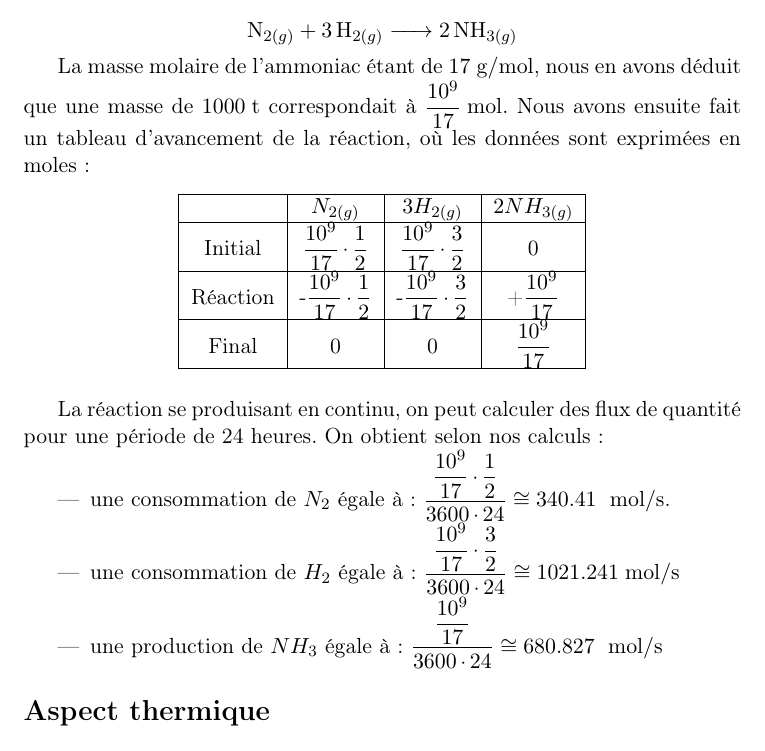
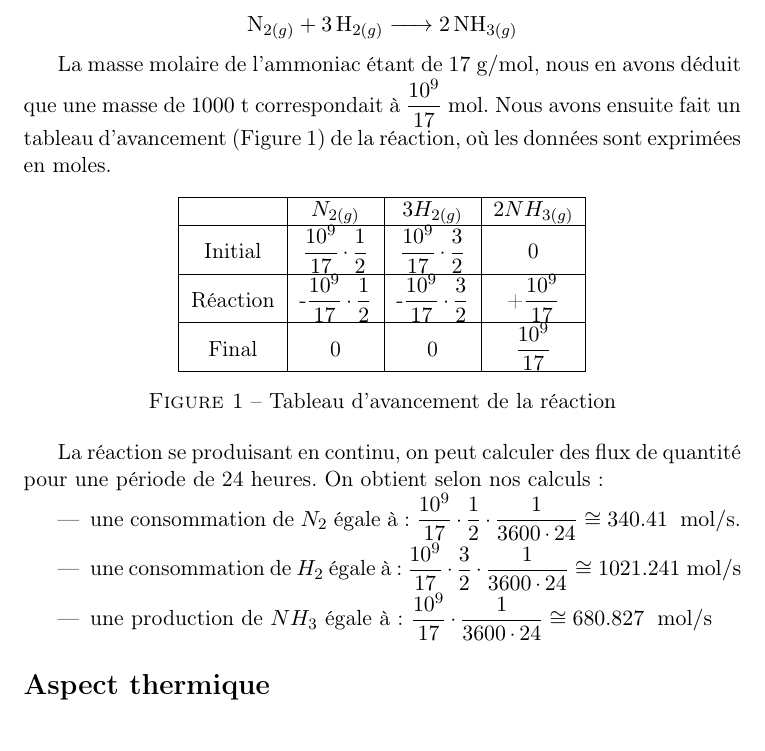
Before and after one commit to sarte/ProjetP3, a LaTeX document (tache1/Tache1.tex): part of page 2 of 4 before the commit and part of page 2 of 3 after it, cut so that both start at the same text. Compiled offline with pdfLaTeX.

Commit message:
Update Tache1.tex

```diff
--- a/tache1/Tache1.tex
+++ b/tache1/Tache1.tex
@@ -27,8 +27,8 @@ Nous sommes donc arrivés à l'équation de synthèse de l'ammoniac suivante:
  $$\ce{N_{2(g)} + 3H_{2(g)} -> 2NH_{3(g)}}$$
 
 La masse molaire de l'ammoniac étant de \unit{17}{\gram\per\mole}, nous en avons déduit que une masse de \unit{1000}{\ton}
-correspondait à \unit{\dfrac{10^{9}}{17}}{\mole}. Nous avons ensuite fait un tableau d'avancement de la réaction,
-où les données sont exprimées en moles:
+correspondait à \unit{\dfrac{10^{9}}{17}}{\mole}. Nous avons ensuite fait un tableau d'avancement (Figure \ref{tableau}) de la réaction,
+où les données sont exprimées en moles.
 
 \begin{figure}[h]
 \centering
@@ -43,15 +43,17 @@ Réaction & -$\dfrac{10^{9}}{17} \cdot \dfrac{1}{2}$ & -$\dfrac{10^{9}}{17} \cdo
 Final & 0 & 0 & $\dfrac{10^{9}}{17}$ \\
 \hline
 \end{tabular}
+\caption{Tableau d'avancement de la réaction}
+\label{tableau}
 \end{figure}
 
 La réaction se produisant en continu, on peut calculer des flux de quantité pour une période de 24 heures.
 On obtient selon nos calculs:
 
 \begin{itemize}
-  \item{une consommation de $N_2$ égale à: $\dfrac{\dfrac{10^{9}}{17} \cdot \dfrac{1}{2}}{3600 \cdot 24} \cong 340.41 $ \unit{}{\mole\per\second}.}
-  \item{une consommation de $H_2$ égale à: $\dfrac{\dfrac{10^{9}}{17} \cdot \dfrac{3}{2}}{3600 \cdot 24} \cong 1021.241 $\unit{}{\mole\per\second}
-  \item{une production de $NH_3$ égale à: $\dfrac{\dfrac{10^{9}}{17}}{3600 \cdot 24} \cong 680.827$ \unit{}{\mole\per\second}
+  \item{une consommation de $N_2$ égale à: $\dfrac{10^{9}}{17} \cdot \dfrac{1}{2} \cdot \dfrac{1}{3600 \cdot 24} \cong 340.41 $ \unit{}{\mole\per\second}.}
+  \item{une consommation de $H_2$ égale à: $\dfrac{10^{9}}{17} \cdot \dfrac{3}{2} \cdot \dfrac{1}{3600 \cdot 24} \cong 1021.241 $\unit{}{\mole\per\second}
+  \item{une production de $NH_3$ égale à: $\dfrac{10^{9}}{17}} \cdot \dfrac{1}{3600 \cdot 24} \cong 680.827$ \unit{}{\mole\per\second}
 }}\end{itemize}
 
 \section*{Aspect thermique}
```
Also changed, not shown: tache1/Tache1.tex (4 more changed lines).
